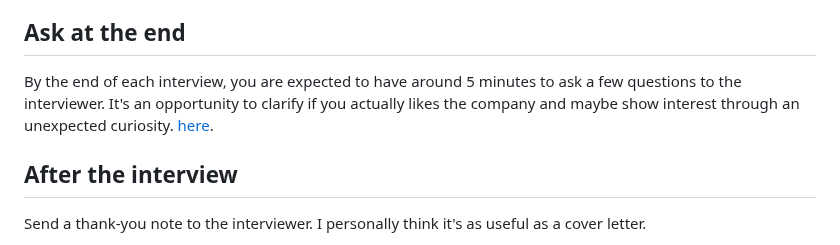
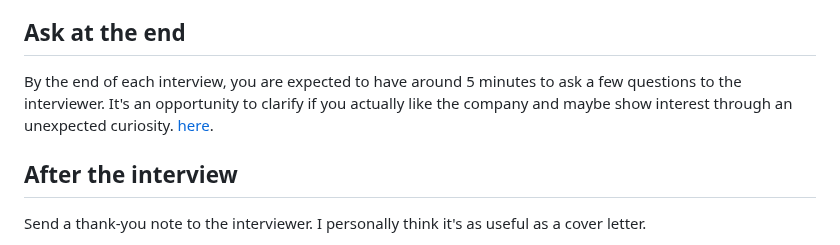
Before and after one commit to gardusig/road2senior, a Markdown page: preparation/README.md, the part around the change. Drawn GitHub-style.

Commit message:
Fixed typo at preparation general README

```diff
--- a/preparation/README.md
+++ b/preparation/README.md
@@ -52,7 +52,7 @@ This interview generally takes up to an hour, and you are generally expected to
 
 ## Ask at the end
 
-By the end of each interview, you are expected to have around 5 minutes to ask a few questions to the interviewer. It's an opportunity to clarify if you actually likes the company and maybe show interest through an unexpected curiosity. [here](./followup.md).
+By the end of each interview, you are expected to have around 5 minutes to ask a few questions to the interviewer. It's an opportunity to clarify if you actually like the company and maybe show interest through an unexpected curiosity. [here](./followup.md).
 
 ## After the interview
 
```
